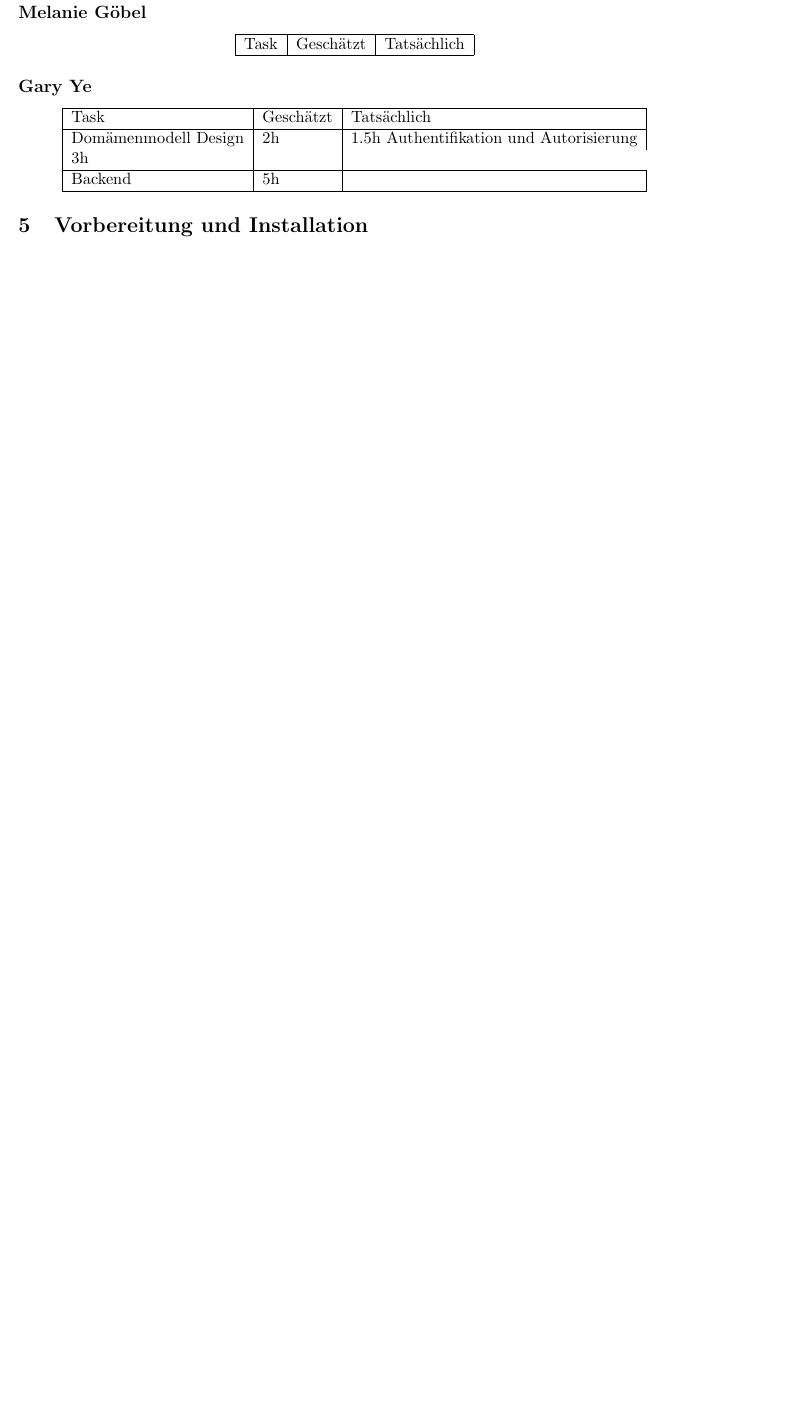
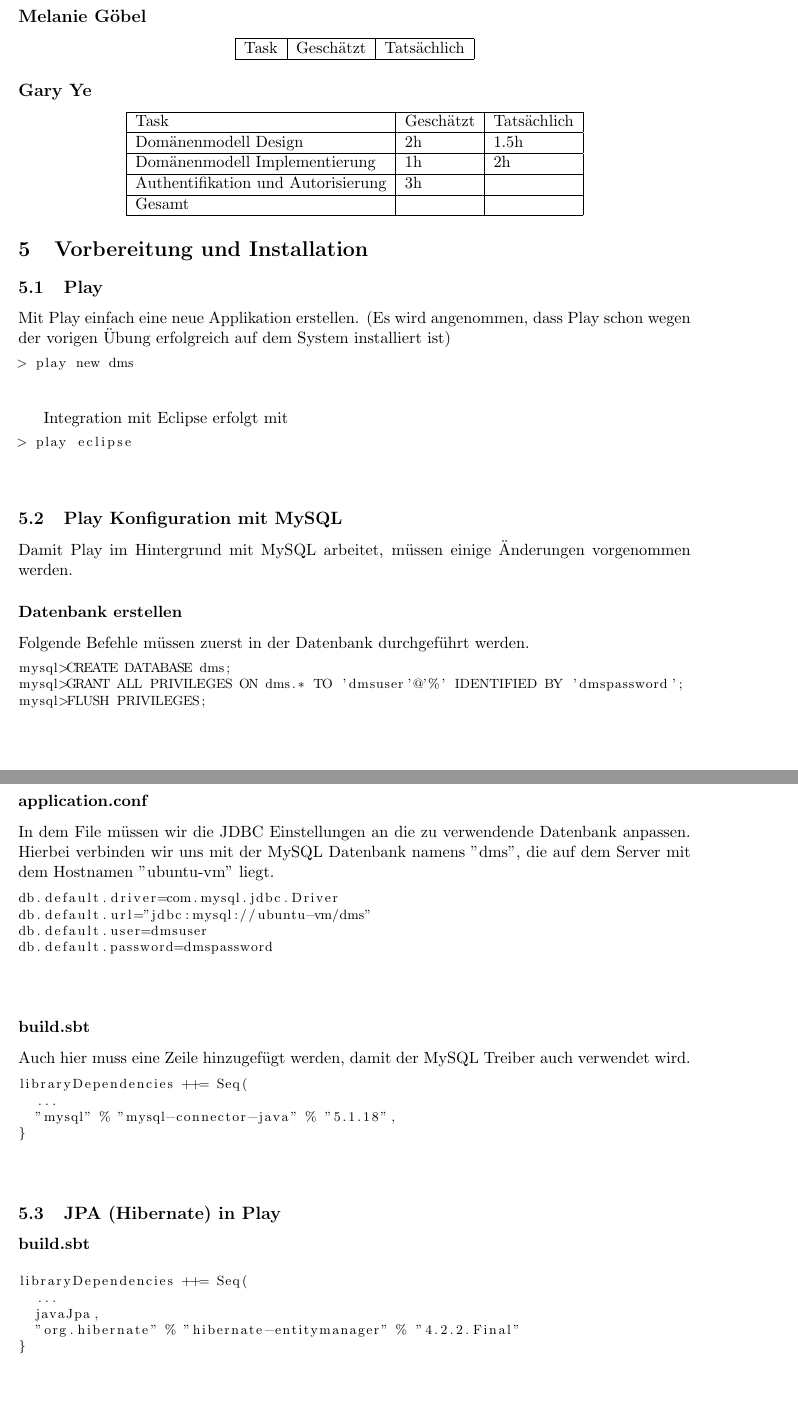
Before and after one commit to mjperny/dms, a LaTeX document (doc/tex/dms.tex): part of page 5 of 5 before the commit and two parts of pages 5 and 6 of 7 after it, the two joined at a grey line, cut so that both start at the same text, the shorter picture padded with empty space. Compiled offline with pdfLaTeX.

Commit message:
JPA integration and Play + MySQL integration addedd to protocoll.

```diff
--- a/doc/tex/dms.tex
+++ b/doc/tex/dms.tex
@@ -144,10 +155,69 @@ Es wurde beschlossen alle Features zu implementieren, daher sind die Arbeitsauft
   \begin{tabular}{| l | l | l |}
     \hline
     Task & Geschätzt & Tatsächlich \\ \hline
-    Domämenmodell Design & 2h & 1.5h
+    Domänenmodell Design & 2h & 1.5h \\ \hline
+		Domänenmodell Implementierung & 1h & 2h \\ \hline
     Authentifikation und Autorisierung & 3h & \\ \hline
-    Backend & 5h & \\ \hline
+		Gesamt & & \\ \hline
   \end{tabular}
 \end{center}
 
 \section{Vorbereitung und Installation}
+
+\subsection{Play}
+
+Mit Play einfach eine neue Applikation erstellen. (Es wird angenommen, dass Play schon wegen der vorigen Übung erfolgreich auf dem System installiert ist)
+
+\begin{lstlisting}
+> play new dms
+\end{lstlisting}
+
+Integration mit Eclipse erfolgt mit
+
+\begin{lstlisting}
+> play eclipse
+\end{lstlisting}
+
+\subsection{Play Konfiguration mit MySQL}
+
+Damit Play im Hintergrund mit MySQL arbeitet, müssen einige Änderungen vorgenommen werden.
+
+\subsubsection*{Datenbank erstellen}
+
+Folgende Befehle müssen zuerst in der Datenbank durchgeführt werden.
+
+\begin{lstlisting}
+mysql>CREATE DATABASE dms;
+mysql>GRANT ALL PRIVILEGES ON dms.* TO 'dmsuser'@'%' IDENTIFIED BY 'dmspassword';
+mysql>FLUSH PRIVILEGES;\end{lstlisting}
+
+
+\subsubsection*{application.conf}
+
+In dem File müssen wir die JDBC Einstellungen an die zu verwendende Datenbank anpassen. Hierbei verbinden wir uns mit der MySQL Datenbank namens "dms", die auf dem Server mit dem Hostnamen "ubuntu-vm" liegt.
+
+\begin{lstlisting}
+db.default.driver=com.mysql.jdbc.Driver
+db.default.url="jdbc:mysql://ubuntu-vm/dms"
+db.default.user=dmsuser
+db.default.password=dmspassword\end{lstlisting}
+
+\subsubsection*{build.sbt}
+
+Auch hier muss eine Zeile hinzugefügt werden, damit der MySQL Treiber auch verwendet wird.
+\begin{lstlisting}
+libraryDependencies ++= Seq(
+  ...
+	"mysql" % "mysql-connector-java" % "5.1.18",
+}\end{lstlisting}
+
+\subsection{JPA (Hibernate) in Play}
+
+\subsubsection*{build.sbt}
+
+\begin{lstlisting}
+libraryDependencies ++= Seq(
+  ...
+	javaJpa,
+	"org.hibernate" % "hibernate-entitymanager" % "4.2.2.Final"
+}\end{lstlisting}
@@ -153,0 +249 @@ Es wurde beschlossen alle Features zu implementieren, daher sind die Arbeitsauft
+      <property name="hibernate.dialect" value="org.hibernate.dialect.MySQL5InnoDBDialect"/>
```
Also changed, not shown: doc/tex/dms.tex (51 more changed lines).
